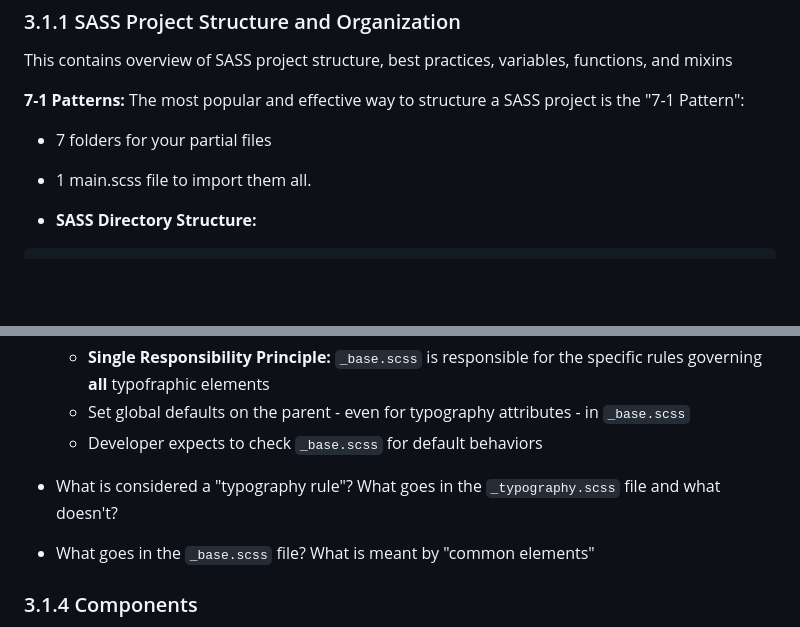
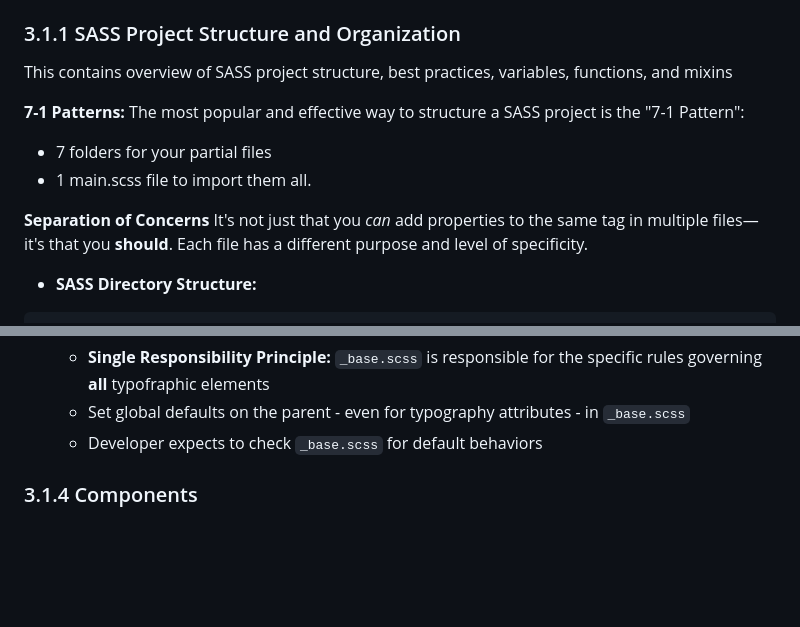
Before and after one commit to mnaatjes/docker-vue-php-template, a Markdown page: README.md, 2 parts joined by grey strips. Rendered like a GitHub page; blank space fills up the shorter version.

```diff
--- a/README.md
+++ b/README.md
@@ -241,6 +241,9 @@ The most popular and effective way to structure a SASS project is the "7-1 Patte
 * 1 main.scss file to
   import them all.
 
+**Separation of Concerns**
+It's not just that you *can* add properties to the same tag in multiple files—it's that you **should**. Each file has a different purpose and level of specificity.
+
 
 * **SASS Directory Structure:**
 
@@ -337,11 +382,6 @@ The most popular and effective way to structure a SASS project is the "7-1 Patte
   * **Single Responsibility Principle:** `_base.scss` is responsible for the specific rules governing **all** typofraphic elements
   * Set global defaults on the parent - even for typography attributes - in `_base.scss`
   * Developer expects to check `_base.scss` for default behaviors
-
-
-- What is considered a "typography rule"? What goes in the `_typography.scss` file and what doesn't?
-
-- What goes in the `_base.scss` file? What is meant by "common elements"
 
 
 ### 3.1.4 Components
```
Also changed, not shown: other parts of README.md (+47 -5 lines).
